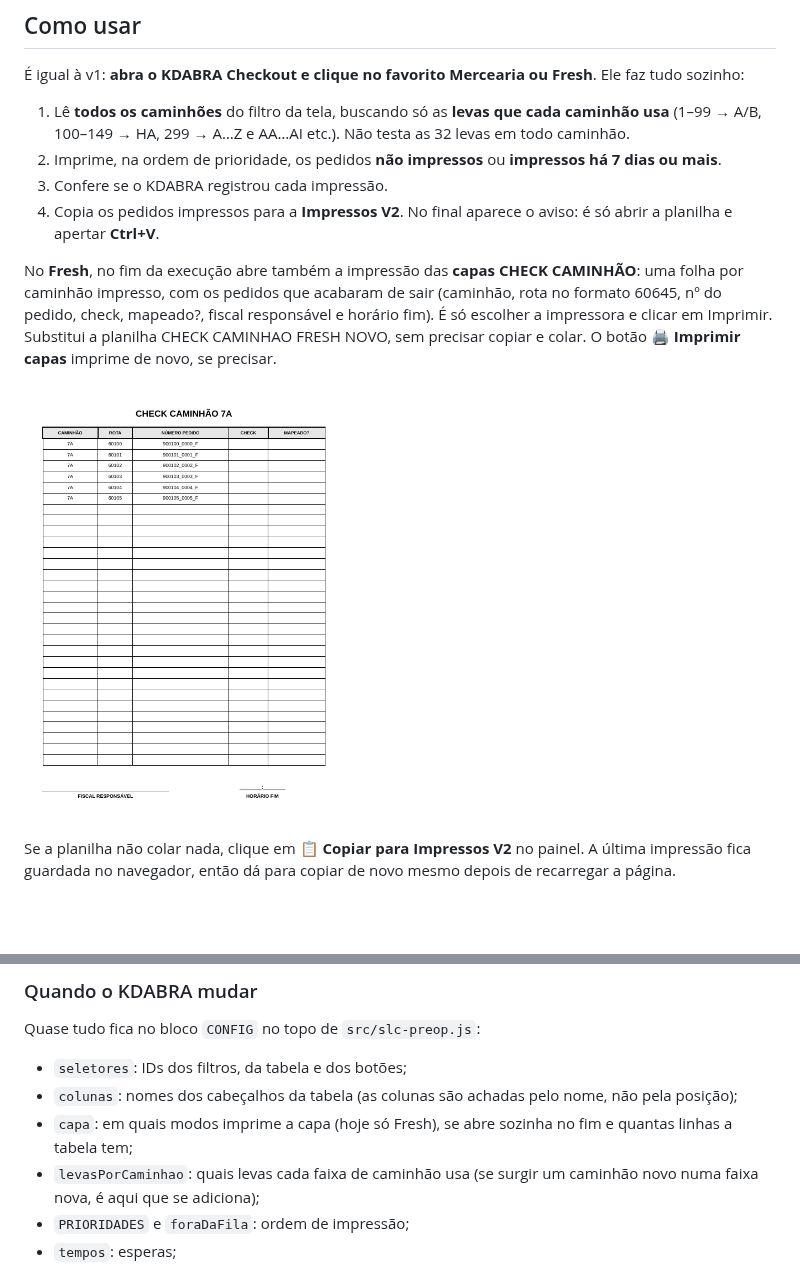
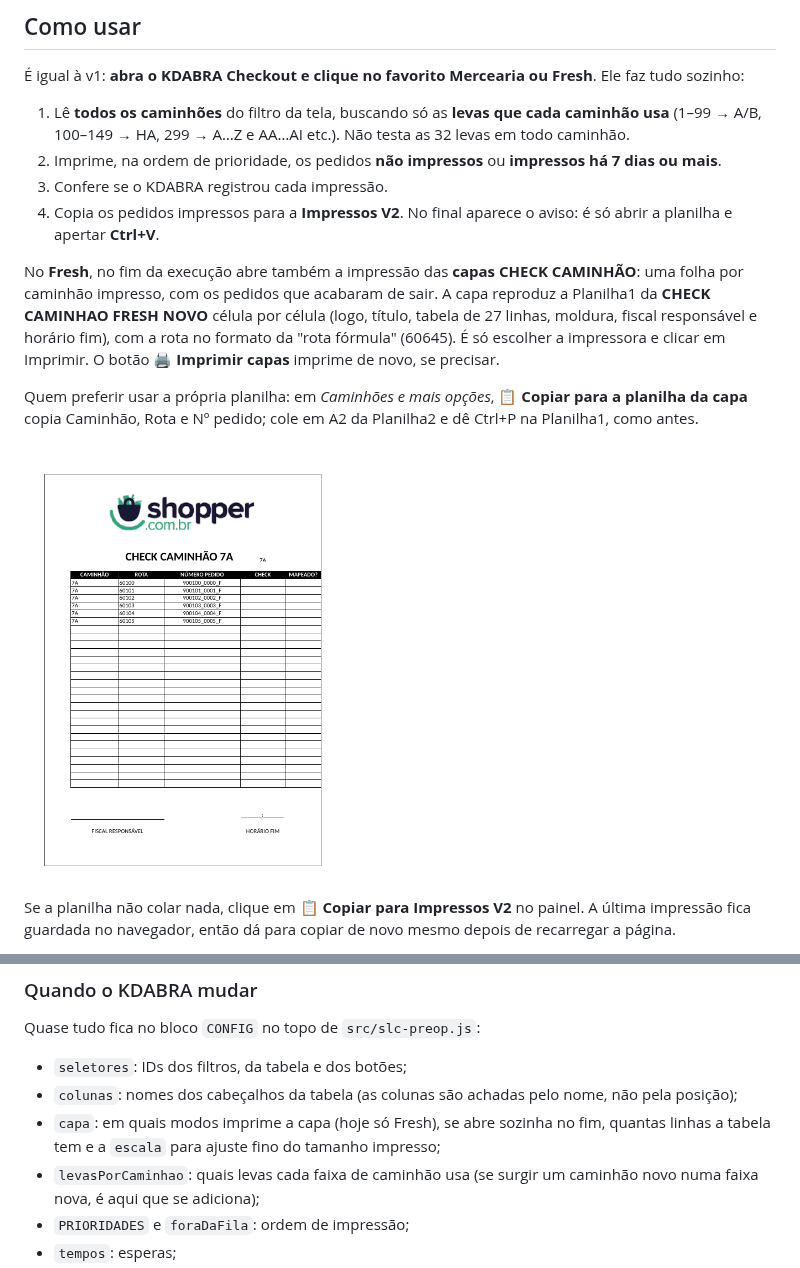
Before and after one commit to miguelfidelis1/slc-preop, a Markdown page: README.md, 2 parts joined by grey strips. GitHub-like rendering; pictures changed too: docs/img/capa.png; blank space fills up the shorter version.

```diff
--- a/README.md
+++ b/README.md
@@ -13,7 +13,9 @@ Painel em JavaScript para a pré-operação do **KDABRA Checkout**, aberto por u
 3. Confere se o KDABRA registrou cada impressão.
 4. Copia os pedidos impressos para a **Impressos V2**. No final aparece o aviso: é só abrir a planilha e apertar **Ctrl+V**.
 
-No **Fresh**, no fim da execução abre também a impressão das **capas CHECK CAMINHÃO**: uma folha por caminhão impresso, com os pedidos que acabaram de sair (caminhão, rota no formato 60645, nº do pedido, check, mapeado?, fiscal responsável e horário fim). É só escolher a impressora e clicar em Imprimir. Substitui a planilha CHECK CAMINHAO FRESH NOVO, sem precisar copiar e colar. O botão **🖨️ Imprimir capas** imprime de novo, se precisar.
+No **Fresh**, no fim da execução abre também a impressão das **capas CHECK CAMINHÃO**: uma folha por caminhão impresso, com os pedidos que acabaram de sair. A capa reproduz a Planilha1 da **CHECK CAMINHAO FRESH NOVO** célula por célula (logo, título, tabela de 27 linhas, moldura, fiscal responsável e horário fim), com a rota no formato da "rota fórmula" (60645). É só escolher a impressora e clicar em Imprimir. O botão **🖨️ Imprimir capas** imprime de novo, se precisar.
+
+Quem preferir usar a própria planilha: em *Caminhões e mais opções*, **📋 Copiar para a planilha da capa** copia Caminhão, Rota e Nº pedido; cole em A2 da Planilha2 e dê Ctrl+P na Planilha1, como antes.
 
 <img src="docs/img/capa.png" alt="Exemplo de capa CHECK CAMINHÃO (dados inventados)" width="320">
 
@@ -83,7 +85,7 @@ Quase tudo fica no bloco `CONFIG` no topo de `src/slc-preop.js`:
 
 - `seletores`: IDs dos filtros, da tabela e dos botões;
 - `colunas`: nomes dos cabeçalhos da tabela (as colunas são achadas pelo nome, não pela posição);
-- `capa`: em quais modos imprime a capa (hoje só Fresh), se abre sozinha no fim e quantas linhas a tabela tem;
+- `capa`: em quais modos imprime a capa (hoje só Fresh), se abre sozinha no fim, quantas linhas a tabela tem e a `escala` para ajuste fino do tamanho impresso;
 - `levasPorCaminhao`: quais levas cada faixa de caminhão usa (se surgir um caminhão novo numa faixa nova, é aqui que se adiciona);
 - `PRIORIDADES` e `foraDaFila`: ordem de impressão;
 - `tempos`: esperas;
```
Also changed, not shown: CHANGELOG.md (+1 -1 lines), docs/regras-operacionais.md (+3 -1 lines), 5 other files.
